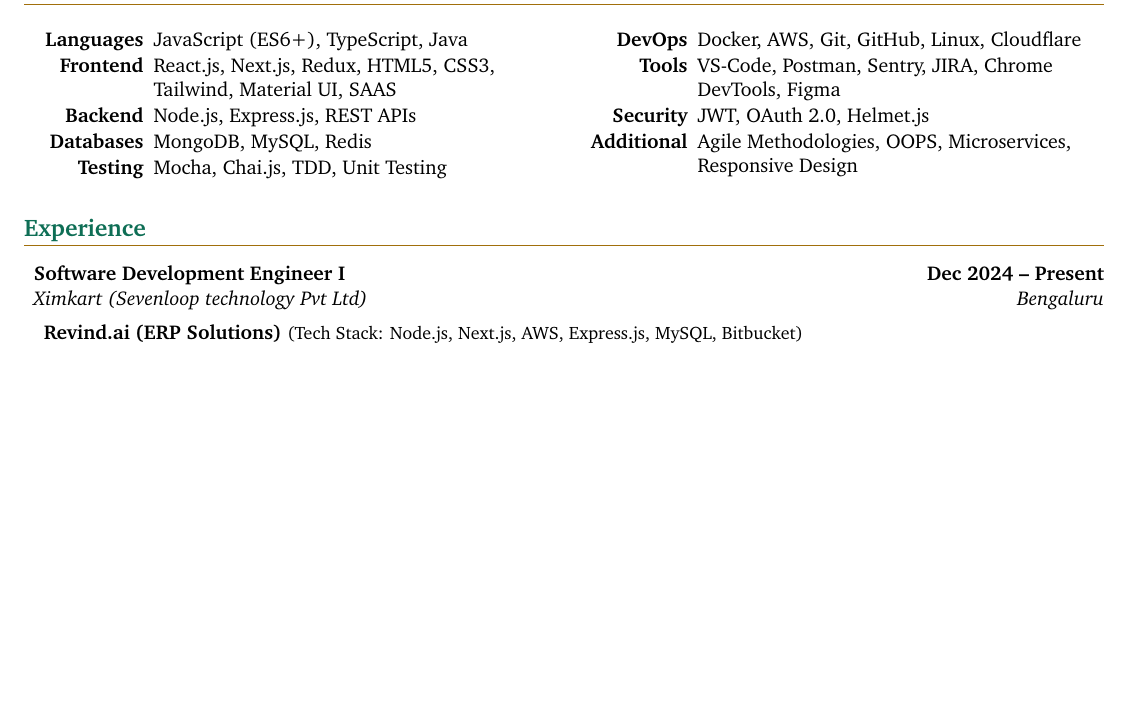
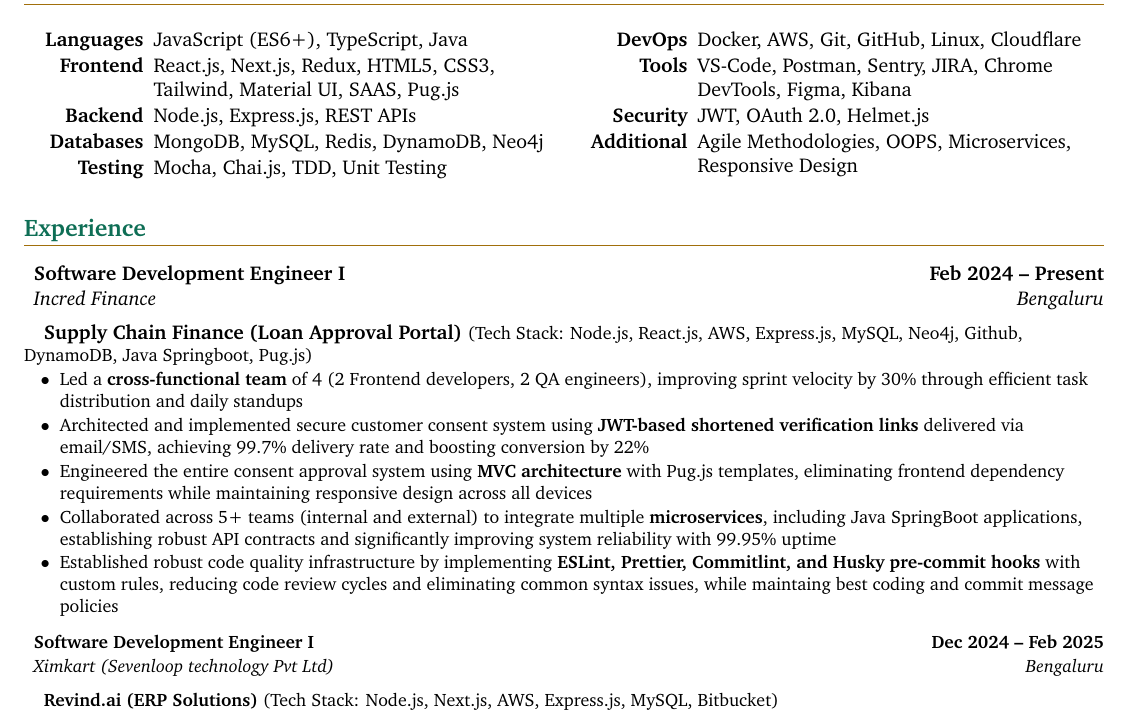
Before and after one commit to KeshariPiyush24/KeshariPiyush24.github.io, a LaTeX CV (src/assets/Resume.tex): part of page 1 of 2, cut so that both start at the same text, the shorter picture padded with empty space. Compiled offline with pdfLaTeX.

Commit message:
Update Resume.tex

```diff
--- a/src/assets/Resume.tex
+++ b/src/assets/Resume.tex
@@ -88,24 +88,37 @@
 \begin{multicols}{2}
     \begin{itemize}[itemsep=0.5pt, parsep=0.5pt, leftmargin=65pt]
         \item[\textbf{Languages}] JavaScript (ES6+), TypeScript, Java
-        \item[\textbf{Frontend}] React.js, Next.js, Redux, HTML5, CSS3, Tailwind, Material UI, SAAS
+        \item[\textbf{Frontend}] React.js, Next.js, Redux, HTML5, CSS3, Tailwind, Material UI, SAAS, Pug.js
         \item[\textbf{Backend}] Node.js, Express.js, REST APIs
-        \item[\textbf{Databases}] MongoDB, MySQL, Redis
+        \item[\textbf{Databases}] MongoDB, MySQL, Redis, DynamoDB, Neo4j
         \item[\textbf{Testing}] Mocha, Chai.js, TDD, Unit Testing
         \item[\textbf{DevOps}] Docker, AWS, Git, GitHub,
         Linux, Cloudflare
-        \item[\textbf{Tools}] VS-Code, Postman, Sentry, JIRA, Chrome DevTools, Figma
+        \item[\textbf{Tools}] VS-Code, Postman, Sentry, JIRA, Chrome DevTools, Figma, Kibana
         \item[\textbf{Security}] JWT, OAuth 2.0, Helmet.js
         \item[\textbf{Additional}] Agile Methodologies, OOPS, Microservices, Responsive Design
     \end{itemize}
 \end{multicols}
 
 \section{Experience}
-\headingBf{Software Development Engineer I}{Dec 2024 -- Present}
+
+\headingBf{Software Development Engineer I}{Feb 2024 -- Present}
+\headingIt{Incred Finance}{Bengaluru}
+\vspace{5pt}
+\hspace{10pt}\textbf{Supply Chain Finance} \textbf{(Loan Approval Portal)} \small{(Tech Stack: Node.js, React.js, AWS, Express.js, MySQL, Neo4j, Github, DynamoDB, Java Springboot, Pug.js)}
+\begin{resume_list}
+    \item Led a \textbf{cross-functional team} of 4 (2 Frontend developers, 2 QA engineers), improving sprint velocity by 30\% through efficient task distribution and daily standups
+    \item Architected and implemented secure customer consent system using \textbf{JWT-based shortened verification links} delivered via email/SMS, achieving 99.7\% delivery rate and boosting conversion by 22\%
+    \item Engineered the entire consent approval system using \textbf{MVC architecture} with Pug.js templates, eliminating frontend dependency requirements while maintaining responsive design across all devices
+    \item Collaborated across 5+ teams (internal and external) to integrate multiple \textbf{microservices}, including Java SpringBoot applications, establishing robust API contracts and significantly improving system reliability with 99.95\% uptime
+    \item Established robust code quality infrastructure by implementing \textbf{ESLint, Prettier, Commitlint, and Husky pre-commit hooks} with custom rules, reducing code review cycles and eliminating common syntax issues, while maintaing best coding and commit message policies
+\end{resume_list}
+
+\vspace{6pt}
+
+\headingBf{Software Development Engineer I}{Dec 2024 -- Feb 2025}
 \headingIt{Ximkart (Sevenloop technology Pvt Ltd)}{Bengaluru}
-
 \vspace{5pt}
-
 \hspace{10pt}\textbf{Revind.ai} \textbf{(ERP Solutions)} \small{(Tech Stack: Node.js, Next.js, AWS, Express.js, MySQL, Bitbucket)}
 \begin{resume_list}
     \item Developed a dynamic form builder enabling \textbf{non-technical teams} to create custom onboarding flows, eliminating developer dependencies
```
Also changed, not shown: src/assets/Resume.tex (4 more changed lines).
